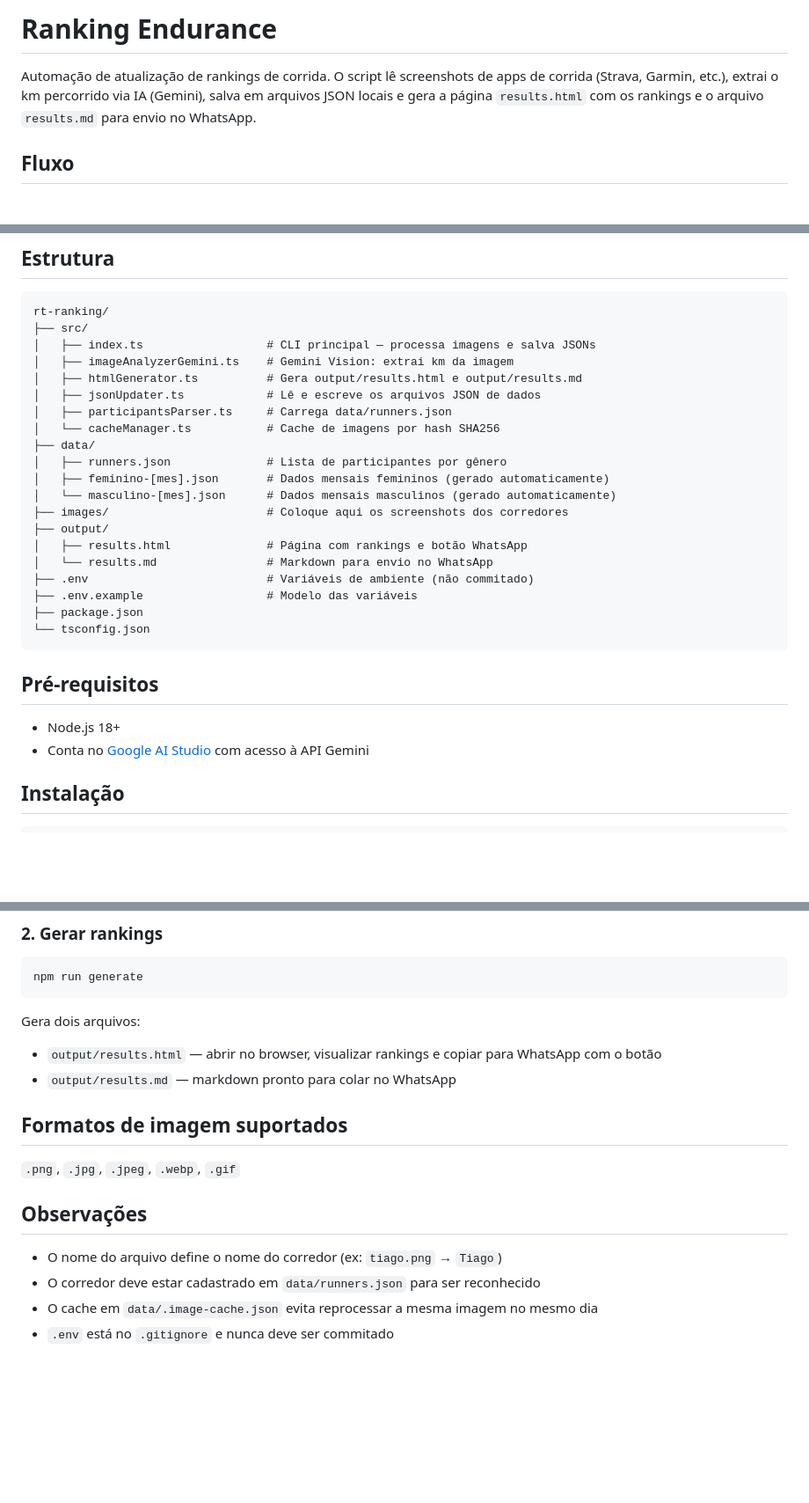
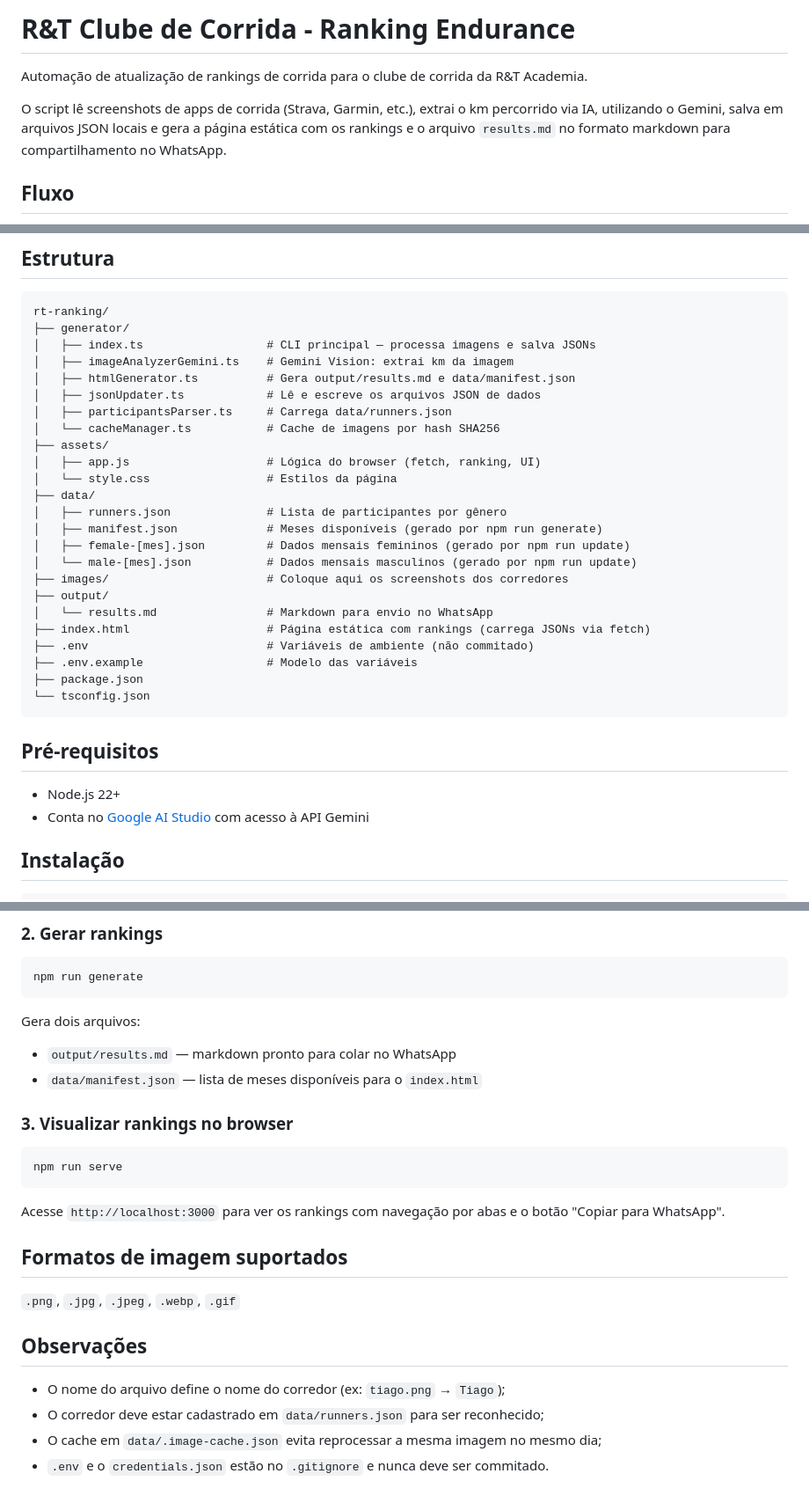
Before and after one commit to tcelestino/rt-ranking-endurance, a Markdown page: README.md, 3 parts joined by grey strips. Shown at 88% size. Drawn GitHub-style; blank space fills up the shorter version.

Commit message:
docs: atualiza arquivo com nova estrutura e mermaid para o fluxo (#5)

````diff
--- a/README.md
+++ b/README.md
@@ -1,6 +1,8 @@
-# Ranking Endurance
+# R&T Clube de Corrida - Ranking Endurance
 
-Automação de atualização de rankings de corrida. O script lê screenshots de apps de corrida (Strava, Garmin, etc.), extrai o km percorrido via IA (Gemini), salva em arquivos JSON locais e gera a página `results.html` com os rankings e o arquivo `results.md` para envio no WhatsApp.
+Automação de atualização de rankings de corrida para o clube de corrida da R&T Academia.
+
+O script lê screenshots de apps de corrida (Strava, Garmin, etc.), extrai o km percorrido via IA, utilizando o Gemini, salva em arquivos JSON locais e gera a página estática com os rankings e o arquivo `results.md` no formato markdown para compartilhamento no WhatsApp.
 
 ## Fluxo
 
@@ -24,21 +31,25 @@ images/eli.png, tiago.png
 
 ```
 rt-ranking/
-├── src/
+├── generator/
 │   ├── index.ts                  # CLI principal — processa imagens e salva JSONs
 │   ├── imageAnalyzerGemini.ts    # Gemini Vision: extrai km da imagem
-│   ├── htmlGenerator.ts          # Gera output/results.html e output/results.md
+│   ├── htmlGenerator.ts          # Gera output/results.md e data/manifest.json
 │   ├── jsonUpdater.ts            # Lê e escreve os arquivos JSON de dados
 │   ├── participantsParser.ts     # Carrega data/runners.json
 │   └── cacheManager.ts           # Cache de imagens por hash SHA256
+├── assets/
+│   ├── app.js                    # Lógica do browser (fetch, ranking, UI)
+│   └── style.css                 # Estilos da página
 ├── data/
 │   ├── runners.json              # Lista de participantes por gênero
-│   ├── feminino-[mes].json       # Dados mensais femininos (gerado automaticamente)
-│   └── masculino-[mes].json      # Dados mensais masculinos (gerado automaticamente)
+│   ├── manifest.json             # Meses disponíveis (gerado por npm run generate)
+│   ├── female-[mes].json         # Dados mensais femininos (gerado por npm run update)
+│   └── male-[mes].json           # Dados mensais masculinos (gerado por npm run update)
 ├── images/                       # Coloque aqui os screenshots dos corredores
 ├── output/
-│   ├── results.html              # Página com rankings e botão WhatsApp
 │   └── results.md                # Markdown para envio no WhatsApp
+├── index.html                    # Página estática com rankings (carrega JSONs via fetch)
 ├── .env                          # Variáveis de ambiente (não commitado)
 ├── .env.example                  # Modelo das variáveis
 ├── package.json
@@ -47,7 +58,7 @@ rt-ranking/
 
 ## Pré-requisitos
 
-- Node.js 18+
+- Node.js 22+
 - Conta no [Google AI Studio](https://aistudio.google.com) com acesso à API Gemini
 
 ## Instalação
@@ -106,8 +117,16 @@ npm run generate
 ```
 
 Gera dois arquivos:
-- `output/results.html` — abrir no browser, visualizar rankings e copiar para WhatsApp com o botão
 - `output/results.md` — markdown pronto para colar no WhatsApp
+- `data/manifest.json` — lista de meses disponíveis para o `index.html`
+
+### 3. Visualizar rankings no browser
+
+```bash
+npm run serve
+```
+
+Acesse `http://localhost:3000` para ver os rankings com navegação por abas e o botão "Copiar para WhatsApp".
 
 ## Formatos de imagem suportados
 
@@ -115,7 +134,7 @@ Gera dois arquivos:
 
 ## Observações
 
-- O nome do arquivo define o nome do corredor (ex: `tiago.png` → `Tiago`)
-- O corredor deve estar cadastrado em `data/runners.json` para ser reconhecido
-- O cache em `data/.image-cache.json` evita reprocessar a mesma imagem no mesmo dia
-- `.env` está no `.gitignore` e nunca deve ser commitado
+- O nome do arquivo define o nome do corredor (ex: `tiago.png` → `Tiago`);
+- O corredor deve estar cadastrado em `data/runners.json` para ser reconhecido;
+- O cache em `data/.image-cache.json` evita reprocessar a mesma imagem no mesmo dia;
+- `.env` e o `credentials.json` estão no `.gitignore` e nunca deve ser commitado.
````
Also changed, not shown: other parts of README.md (+19 -14 lines).
